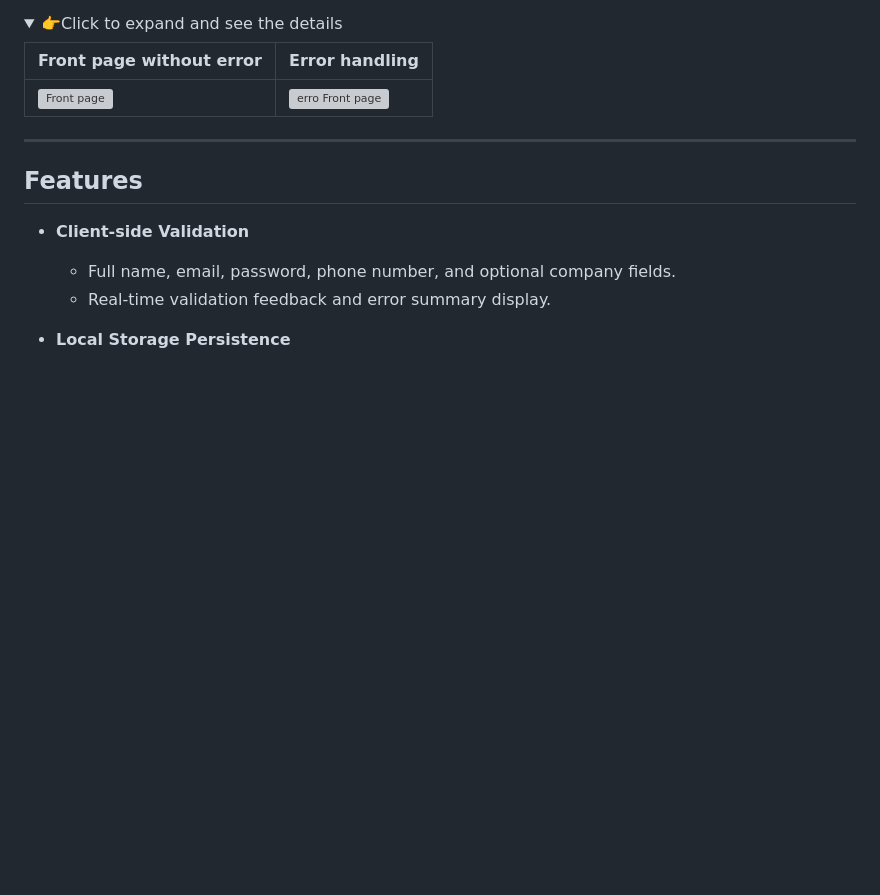
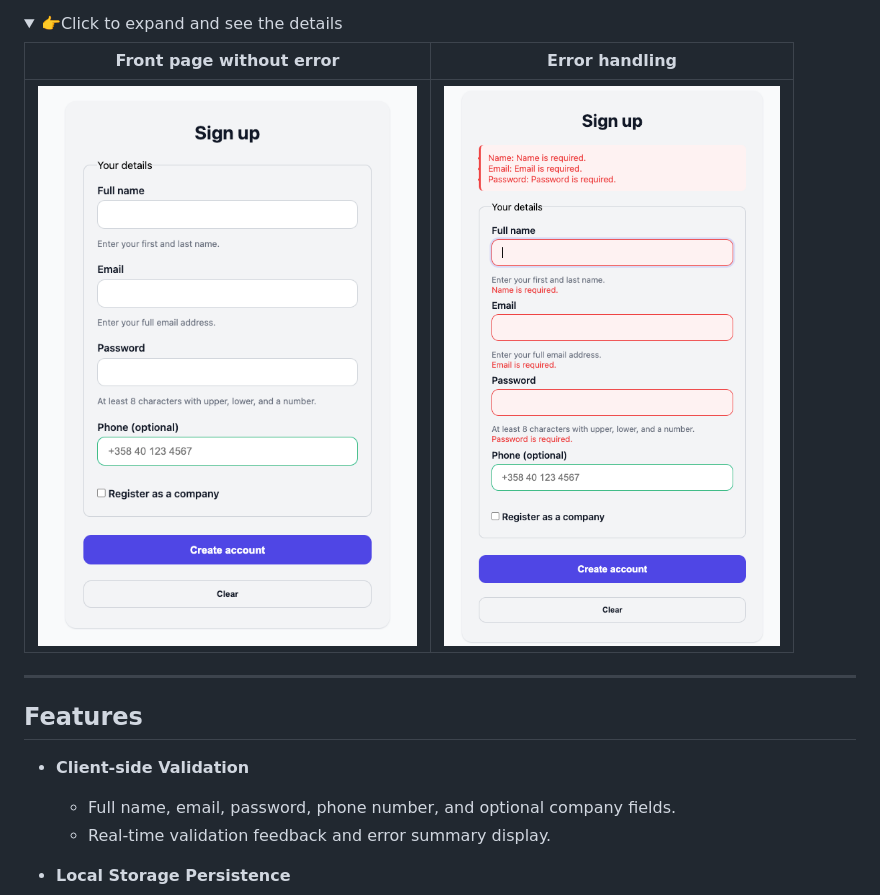
Before and after one commit to FemiAdesola/WS-JavaScript, a Markdown page: README.md, the part around the change printed below. GitHub-like rendering; folded sections open; blank space fills up the shorter version; grey boxes are pictures that could not be loaded.

```diff
--- a/README.md
+++ b/README.md
@@ -369,9 +365,7 @@ function navigate(page) {
 
 | Front page without error                    | Error handling                               |
 |-------------------------|-----------------------------------------------|
-| ![Front page](./ws5-smart-forms/img/FormPage.png)           |   ![erro Front page](./ws5-smart-forms/img/ErrorMessage.png)      |
-
-
+| ![Front page](./WS5-smart-forms/img/FormPage.png)           |   ![erro Front page](./WS5-smart-forms/img/ErrorMessage.png)      |
 
 ---
 
```
Also changed, not shown: other parts of README.md (+2 -6 lines), WS5-smart-forms/README.md (+4 -1 lines).
